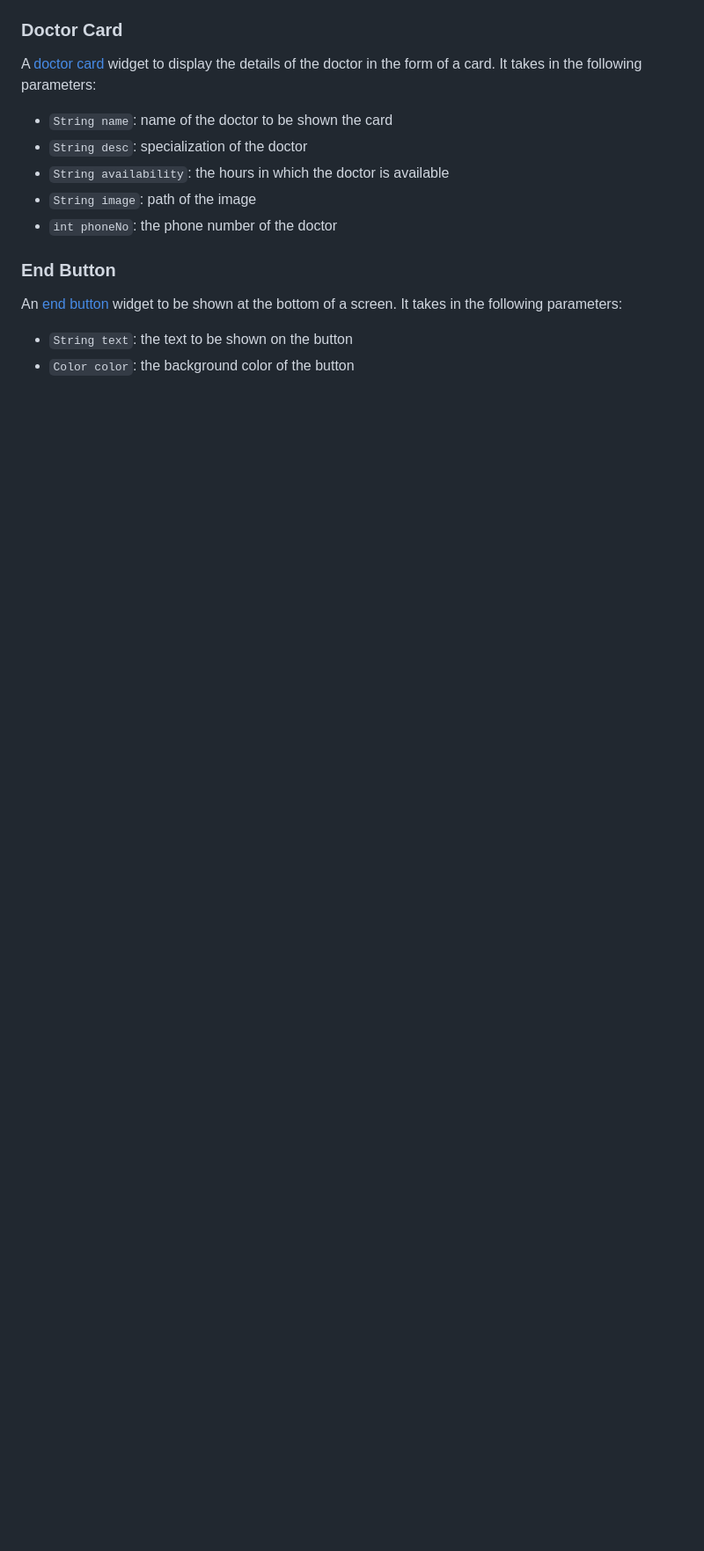
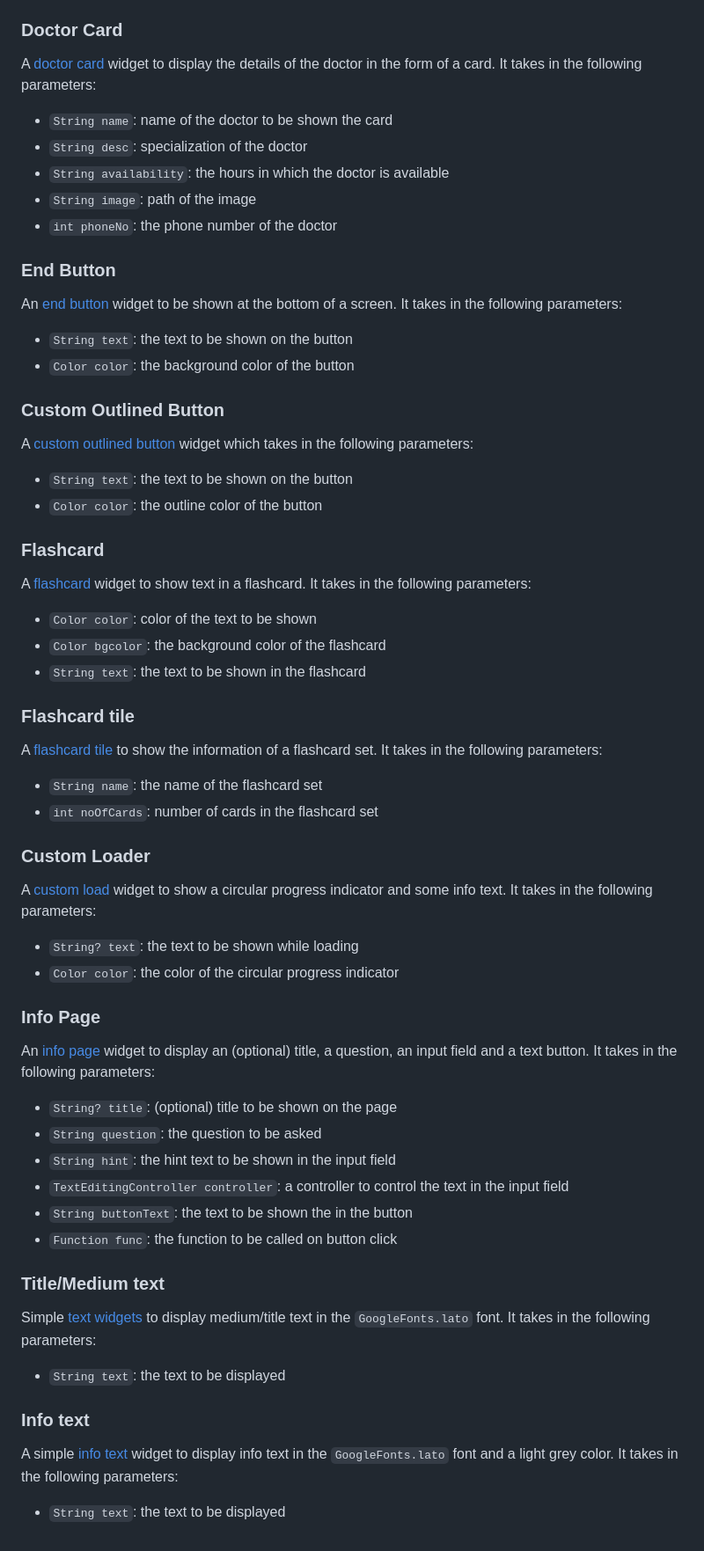
Before and after one commit to bhav-khurana/inter-iit-prep, a Markdown page: README.md, the part around one of its changes. Shown at 88% size. Drawn GitHub-style; blank space fills up the shorter version.

```diff
--- a/README.md
+++ b/README.md
@@ -74,3 +85,41 @@ A [doctor card](lib/features/foodtech/components/doctorCard.dart) widget to disp
 An [end button](lib/features/foodtech/components/endButton.dart) widget to be shown at the bottom of a screen. It takes in the following parameters:
 - `String text`: the text to be shown on the button
 - `Color color`: the background color of the button
+
+### Custom Outlined Button
+A [custom outlined button](lib/features/edTech/components/customOutlinedButton.dart) widget which takes in the following parameters:
+- `String text`: the text to be shown on the button
+- `Color color`: the outline color of the button
+
+### Flashcard
+A [flashcard](lib/features/edTech/components/flashcard.dart) widget to show text in a flashcard. It takes in the following parameters:
+- `Color color`: color of the text to be shown
+- `Color bgcolor`: the background color of the flashcard
+- `String text`: the text to be shown in the flashcard
+
+### Flashcard tile
+A [flashcard tile](lib/features/edTech/components/flashcardTile.dart) to show the information of a flashcard set. It takes in the following parameters:
+- `String name`: the name of the flashcard set
+- `int noOfCards`: number of cards in the flashcard set
+
+### Custom Loader
+A [custom load](lib/shared/customLoad.dart) widget to show a circular progress indicator and some info text. It takes in the following parameters:
+- `String? text`: the text to be shown while loading
+- `Color color`: the color of the circular progress indicator
+
+### Info Page
+An [info page](lib/features/healthtech/infoPage.dart) widget to display an (optional) title, a question, an input field and a text button. It takes in the following parameters:
+- `String? title`: (optional) title to be shown on the page
+- `String question`: the question to be asked
+- `String hint`: the hint text to be shown in the input field
+- `TextEditingController controller`: a controller to control the text in the input field
+- `String buttonText`: the text to be shown the in the button
+- `Function func`: the function to be called on button click
+
+### Title/Medium text
+Simple [text widgets](lib/shared/textWidgets.dart) to display medium/title text in the `GoogleFonts.lato` font. It takes in the following parameters:
+- `String text`: the text to be displayed
+
+### Info text
+A simple [info text](lib/features/foodtech/components/infoText.dart) widget to display info text in the `GoogleFonts.lato` font and a light grey color. It takes in the following parameters:
+- `String text`: the text to be displayed
```
Also changed, not shown: other parts of README.md (+11 -0 lines).
